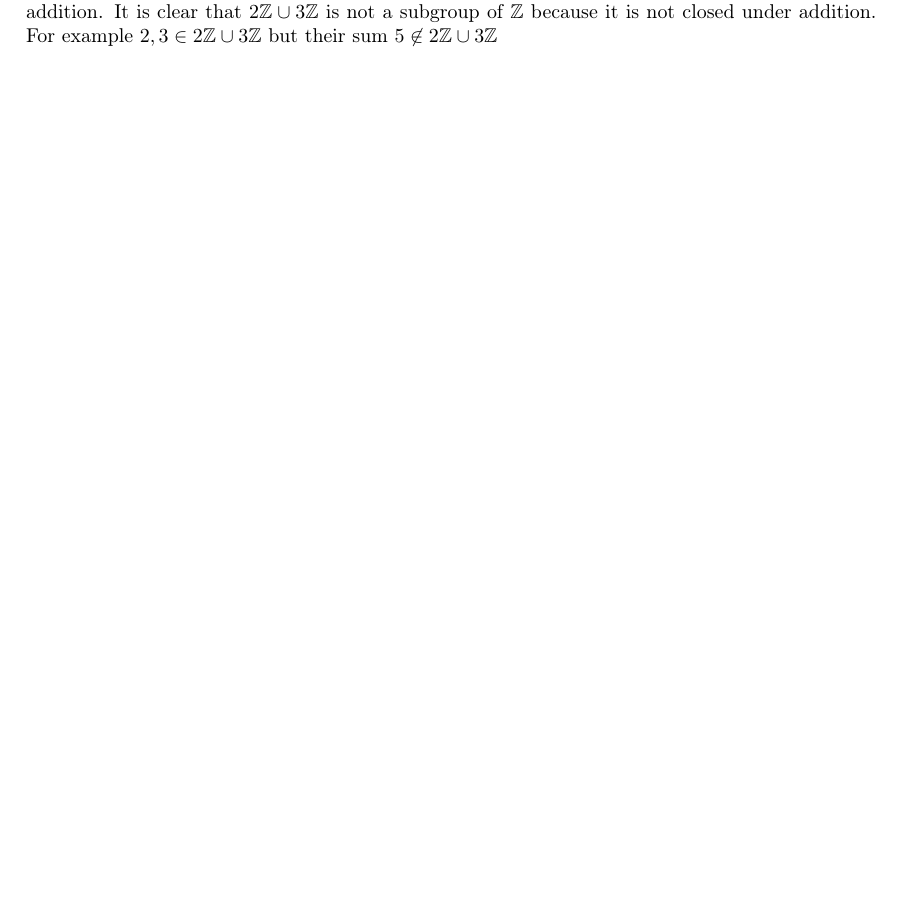
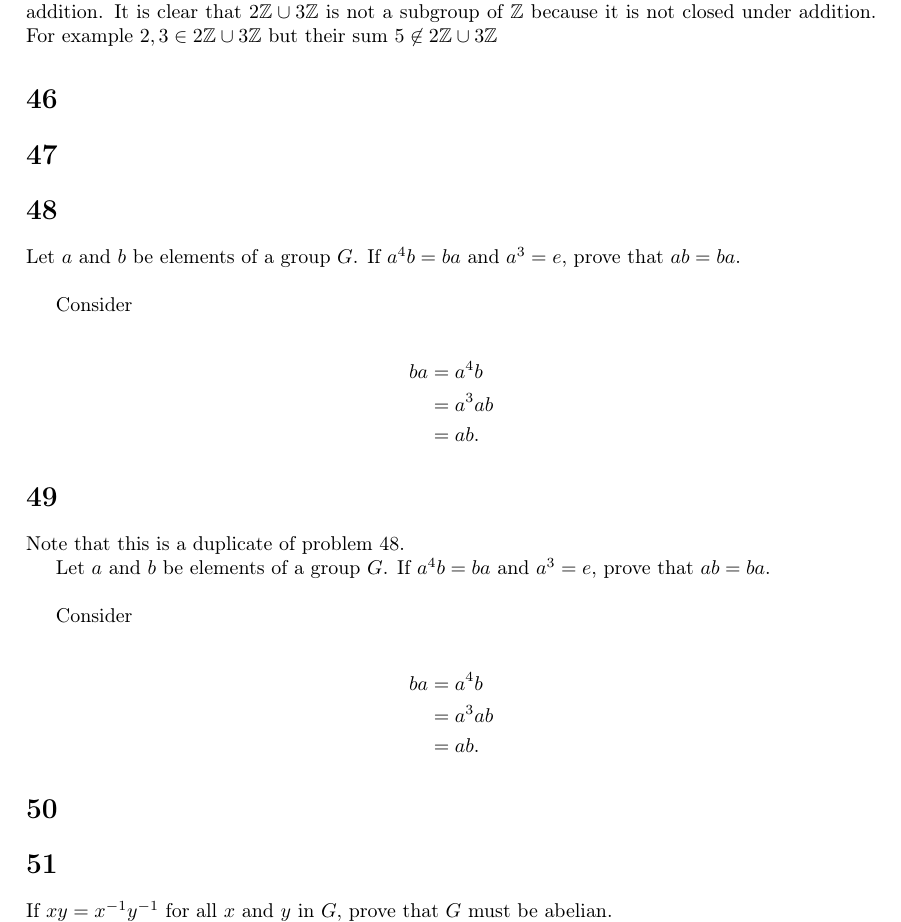
Before and after one commit to agdenadel/judson-abstract-algebra-solutions, a LaTeX document (judson-solutions/Chapter03.tex): part of page 7 of 7, cut so that both start at the same text, the shorter picture padded with empty space. Compiled offline with pdfLaTeX.

Commit message:
Add solutions to 3.48 and 3.49 (duplicate of 3.48)

```diff
--- a/judson-solutions/Chapter03.tex
+++ b/judson-solutions/Chapter03.tex
@@ -509,8 +509,51 @@ Prove or disprove: if $H$ and $K$ are subgroups of a group $G$, then $H \cup K$
 Consider the following counterexample. Note that $2\mathbb{Z}$ and $3\mathbb{Z}$ are both subgroups of $\mathbb{Z}$ under addition. It is clear that $2\mathbb{Z} \cup 3\mathbb{Z}$ is not a subgroup of $\mathbb{Z}$ because it is not closed under addition. For example $2,3 \in 2\mathbb{Z} \cup 3\mathbb{Z}$ but their sum $5 \not\in 2\mathbb{Z} \cup 3\mathbb{Z}$
 
 
+\section{}
 
 
+\section{}
+
+
+\section{}
+
+Let $a$ and $b$ be elements of a group $G$. If $a^4b = ba$ and $a^3 = e$, prove that $ab = ba$.
+
+\vspace{\baselineskip}
+
+Consider
+
+\begin{align*}
+ba &= a^4b \\
+&= a^3 ab \\
+&= ab.
+\end{align*}
+
+
+\section{}
+
+Note that this is a duplicate of problem 48.
+
+Let $a$ and $b$ be elements of a group $G$. If $a^4b = ba$ and $a^3 = e$, prove that $ab = ba$.
+\vspace{\baselineskip}
+
+Consider
+
+\begin{align*}
+ba &= a^4b \\
+&= a^3 ab \\
+&= ab.
+\end{align*}
+
+
+\section{}
+
+
+\section{}
+
+If $xy = x^{-1} y^{-1}$ for all $x$ and $y$ in $G$, prove that $G$ must be abelian.
+
+\vspace{\baselineskip}
 
 
 
```
Also changed, not shown: README.md.
